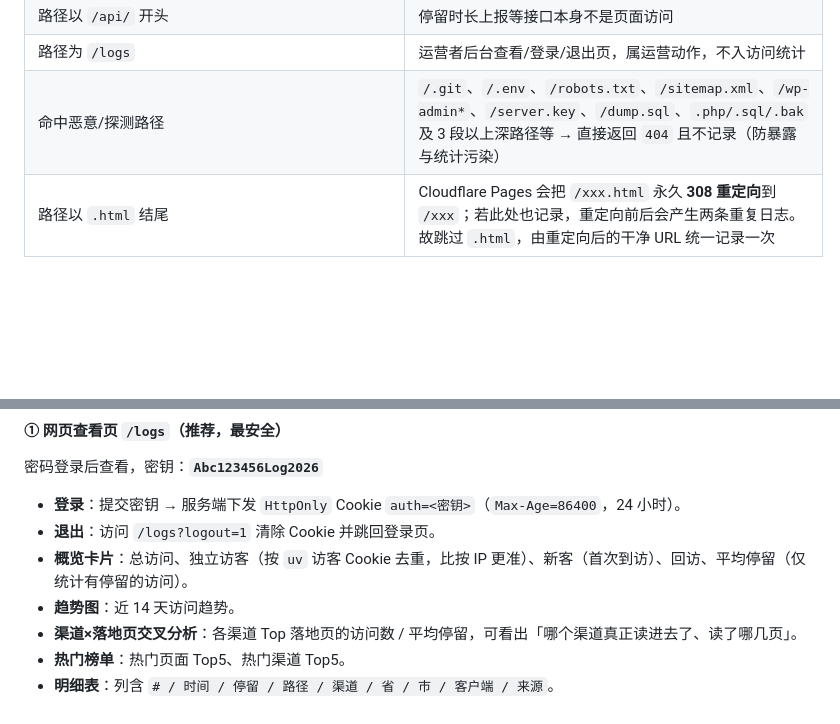
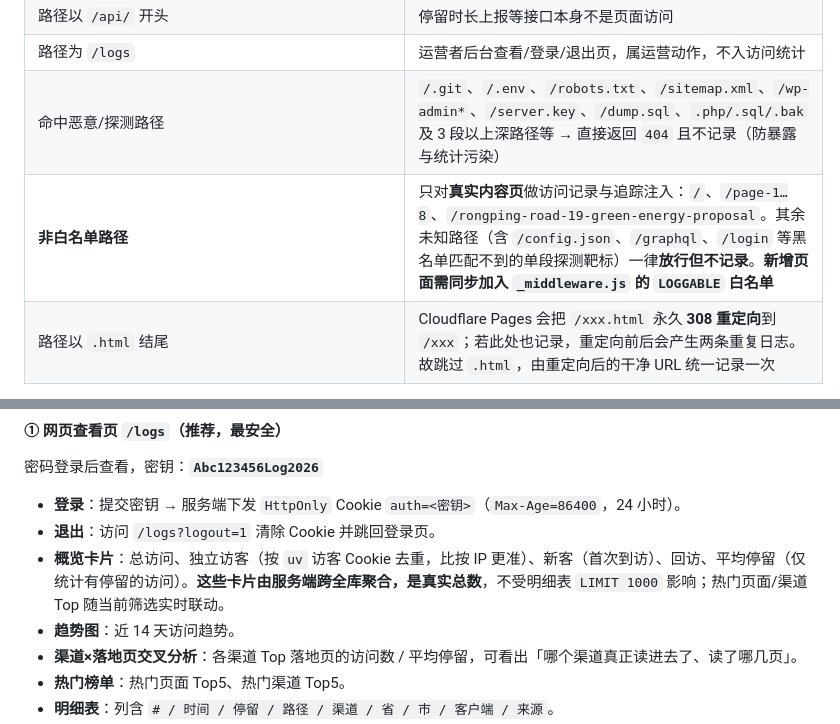
Before and after one commit to 30515245/chkj001, a Markdown page: README.md, 2 parts joined by grey strips. Drawn GitHub-style; blank space fills up the shorter version.

Commit message:
docs: README同步白名单记录与卡片全库真值
- §7.2新增白名单规则LOGGABLE,注明新增页面需同步\n- 概览卡片说明改为服务端跨全库聚合的真实总数

```diff
--- a/README.md
+++ b/README.md
@@ -177,6 +177,7 @@ POST /api/duration  { vid, duration }  →  UPDATE visit_record SET duration=? W
 | 路径以 `/api/` 开头 | 停留时长上报等接口本身不是页面访问 |
 | 路径为 `/logs` | 运营者后台查看/登录/退出页，属运营动作，不入访问统计 |
 | 命中恶意/探测路径 | `/.git`、`/.env`、`/robots.txt`、`/sitemap.xml`、`/wp-admin*`、`/server.key`、`/dump.sql`、`.php/.sql/.bak` 及 3 段以上深路径等 → 直接返回 `404` 且不记录（防暴露与统计污染） |
+| **非白名单路径** | 只对**真实内容页**做访问记录与追踪注入：`/`、`/page-1…8`、`/rongping-road-19-green-energy-proposal`。其余未知路径（含 `/config.json`、`/graphql`、`/login` 等黑名单匹配不到的单段探测靶标）一律**放行但不记录**。**新增页面需同步加入 `_middleware.js` 的 `LOGGABLE` 白名单** |
 | 路径以 `.html` 结尾 | Cloudflare Pages 会把 `/xxx.html` 永久 **308 重定向**到 `/xxx`；若此处也记录，重定向前后会产生两条重复日志。故跳过 `.html`，由重定向后的干净 URL 统一记录一次 |
 
 > 因此站点内导航虽使用 `page-1.html` 这类链接，实际被记录的是去 `.html` 后的干净路径（如 `/page-1`）。
@@ -223,7 +224,7 @@ POST /api/duration  { vid, duration }  →  UPDATE visit_record SET duration=? W
 
 - **登录**：提交密钥 → 服务端下发 `HttpOnly` Cookie `auth=<密钥>`（`Max-Age=86400`，24 小时）。
 - **退出**：访问 `/logs?logout=1` 清除 Cookie 并跳回登录页。
-- **概览卡片**：总访问、独立访客（按 `uv` 访客 Cookie 去重，比按 IP 更准）、新客（首次到访）、回访、平均停留（仅统计有停留的访问）。
+- **概览卡片**：总访问、独立访客（按 `uv` 访客 Cookie 去重，比按 IP 更准）、新客（首次到访）、回访、平均停留（仅统计有停留的访问）。**这些卡片由服务端跨全库聚合，是真实总数**，不受明细表 `LIMIT 1000` 影响；热门页面/渠道 Top 随当前筛选实时联动。
 - **趋势图**：近 14 天访问趋势。
 - **渠道×落地页交叉分析**：各渠道 Top 落地页的访问数 / 平均停留，可看出「哪个渠道真正读进去了、读了哪几页」。
 - **热门榜单**：热门页面 Top5、热门渠道 Top5。
```
